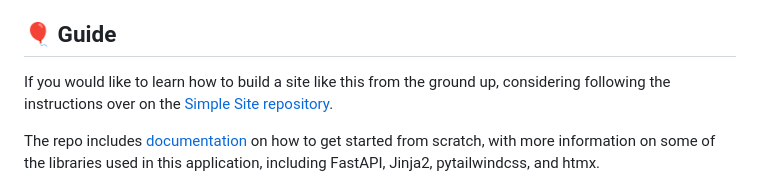
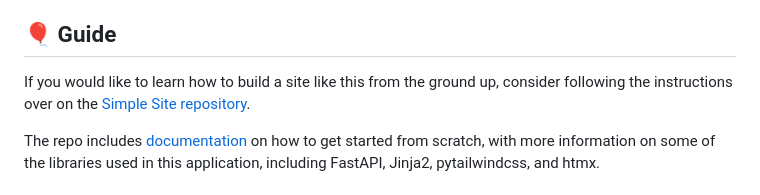
Before and after one commit to tataraba/musicbinder, a Markdown page: README.md, the part around the change. Drawn GitHub-style.

Commit message:
fix typo

```diff
--- a/README.md
+++ b/README.md
@@ -130,7 +130,7 @@ pytest
 
 ## 🎈 Guide <a name="guide"></a>
 
-If you would like to learn how to build a site like this from the ground up, considering following the instructions over on the [Simple Site repository](https://github.com/tataraba/simplesite).
+If you would like to learn how to build a site like this from the ground up, consider following the instructions over on the [Simple Site repository](https://github.com/tataraba/simplesite).
 
 The repo includes [documentation](https://github.com/tataraba/simplesite/blob/main/docs/00_Preface.md) on how to get started from scratch, with more information on some of the libraries used in this application, including FastAPI, Jinja2, pytailwindcss, and htmx.
 
```
